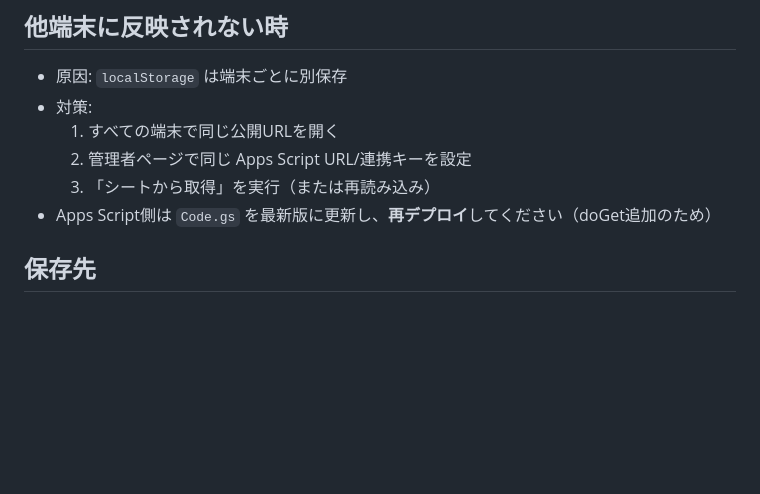
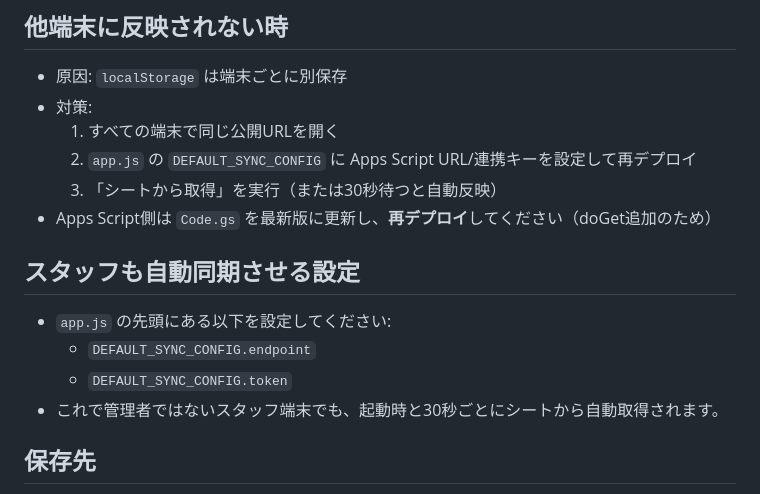
Before and after one commit to fuwafuwastraycat-tech/report-daily-01, a Markdown page: README.md, the part around the change. Rendered like a GitHub page; blank space fills up the shorter version.

```diff
--- a/README.md
+++ b/README.md
@@ -68,9 +68,15 @@ HTML/CSS/JavaScript で作成した日報投稿アプリです。
 - 原因: `localStorage` は端末ごとに別保存
 - 対策:
   1. すべての端末で同じ公開URLを開く
-  2. 管理者ページで同じ Apps Script URL/連携キーを設定
-  3. 「シートから取得」を実行（または再読み込み）
+  2. `app.js` の `DEFAULT_SYNC_CONFIG` に Apps Script URL/連携キーを設定して再デプロイ
+  3. 「シートから取得」を実行（または30秒待つと自動反映）
 - Apps Script側は `Code.gs` を最新版に更新し、**再デプロイ**してください（doGet追加のため）
+
+## スタッフも自動同期させる設定
+- `app.js` の先頭にある以下を設定してください:
+  - `DEFAULT_SYNC_CONFIG.endpoint`
+  - `DEFAULT_SYNC_CONFIG.token`
+- これで管理者ではないスタッフ端末でも、起動時と30秒ごとにシートから自動取得されます。
 
 ## 保存先
 - 日報: `localStorage` (`daily-report-app-v1`)
```
